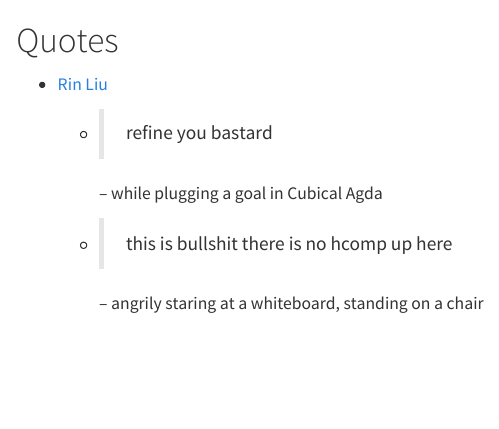
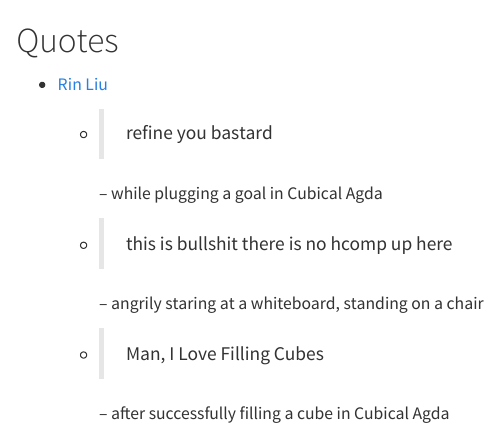
Before and after one commit to vikraman/site, a Quarto document (misc/quotes.qmd): the page in a window 1100 px wide, from its top. Rendered offline with R 4.5, knitr and Pandoc in place of Quarto, with nearby package versions.

Commit message:
feat: add new quote

```diff
--- a/misc/quotes.qmd
+++ b/misc/quotes.qmd
@@ -9,3 +9,7 @@
   - > this is bullshit there is no hcomp up here
 
     -- angrily staring at a whiteboard, standing on a chair
+
+  - > Man, I Love Filling Cubes
+
+    -- after successfully filling a cube in Cubical Agda
```
